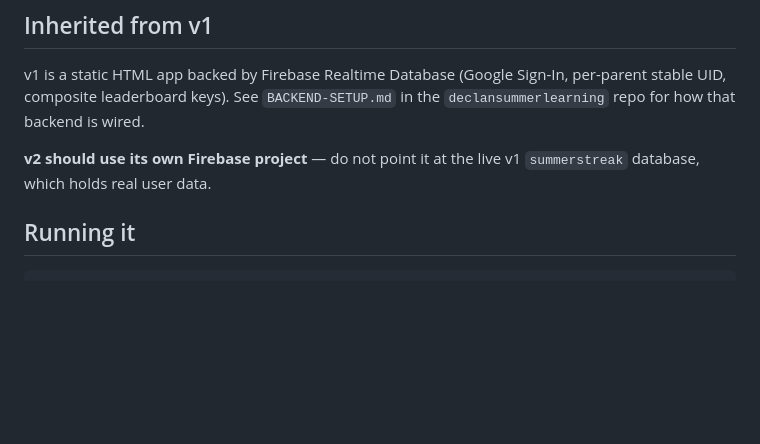
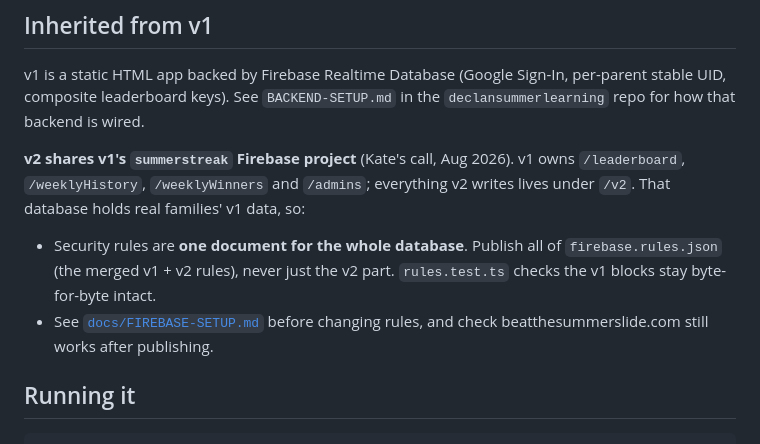
Before and after one commit to brentomalley150/streak-v2, a Markdown page: README.md, the part around the change. Rendered like a GitHub page; blank space fills up the shorter version.

Commit message:
README: v2 shares v1's Firebase project — say so
The README warned not to point v2 at the live summerstreak database, but
v2 has shared that project with v1 by decision since 294539a. Replace the
stale warning with what actually protects v1's data: publish the whole
merged rules file, never only the v2 part.

Co-Authored-By: Claude Opus 5.5 <noreply@anthropic.com>

```diff
--- a/README.md
+++ b/README.md
@@ -33,8 +33,15 @@ v1 is a static HTML app backed by Firebase Realtime Database (Google Sign-In,
 per-parent stable UID, composite leaderboard keys). See `BACKEND-SETUP.md` in the
 `declansummerlearning` repo for how that backend is wired.
 
-**v2 should use its own Firebase project** — do not point it at the live v1
-`summerstreak` database, which holds real user data.
+**v2 shares v1's `summerstreak` Firebase project** (Kate's call, Aug 2026). v1
+owns `/leaderboard`, `/weeklyHistory`, `/weeklyWinners` and `/admins`; everything
+v2 writes lives under `/v2`. That database holds real families' v1 data, so:
+
+- Security rules are **one document for the whole database**. Publish all of
+  `firebase.rules.json` (the merged v1 + v2 rules), never just the v2 part.
+  `rules.test.ts` checks the v1 blocks stay byte-for-byte intact.
+- See [`docs/FIREBASE-SETUP.md`](docs/FIREBASE-SETUP.md) before changing rules,
+  and check beatthesummerslide.com still works after publishing.
 
 ## Running it
 
```
